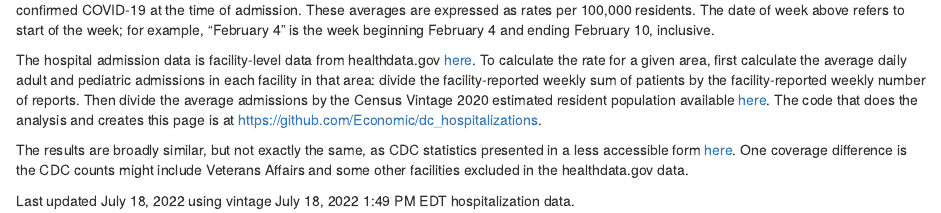
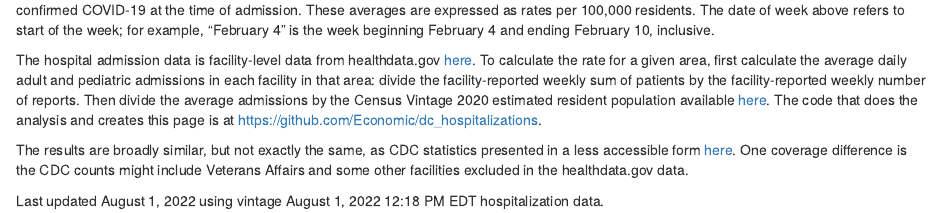
Before and after one commit to Economic/dc_hospitalizations, an R Markdown document (index.Rmd): the page in a window 1100 px wide, from 210 px down. Rendered offline with R 4.5, knitr and Pandoc, with nearby package versions; some code elsewhere in the file could not run offline.

Commit message:
August 1 update

```diff
--- a/index.Rmd
+++ b/index.Rmd
@@ -192,4 +192,4 @@ The hospital admission data is facility-level data from healthdata.gov [here](ht
 
 The results are broadly similar, but not exactly the same, as CDC statistics presented in a less accessible form [here](https://covid.cdc.gov/covid-data-tracker/#new-hospital-admissions). One coverage difference is the CDC counts might include Veterans Affairs and some other facilities excluded in the healthdata.gov data.
 
-Last updated July 18, 2022 using vintage July 18, 2022 1:49 PM EDT hospitalization data.
+Last updated August 1, 2022 using vintage August 1, 2022 12:18 PM EDT hospitalization data.
```
Also changed, not shown: 1 other file.
